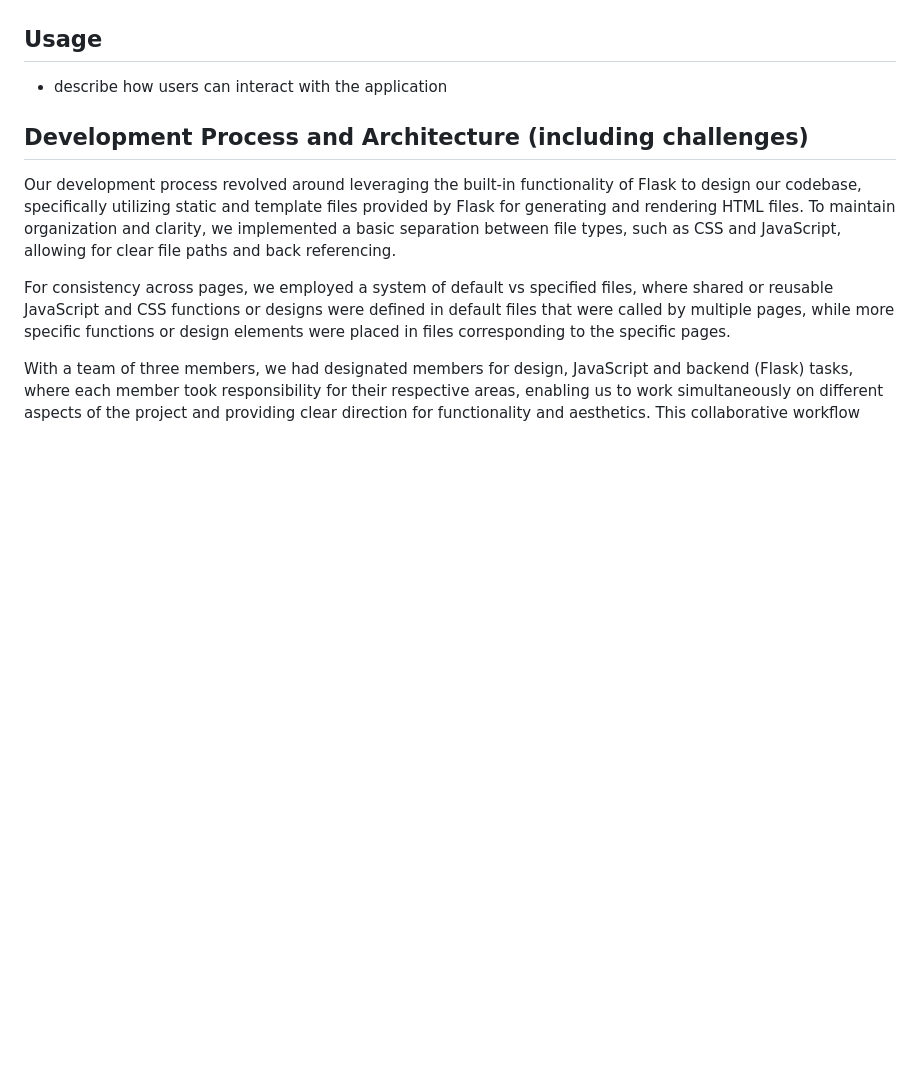
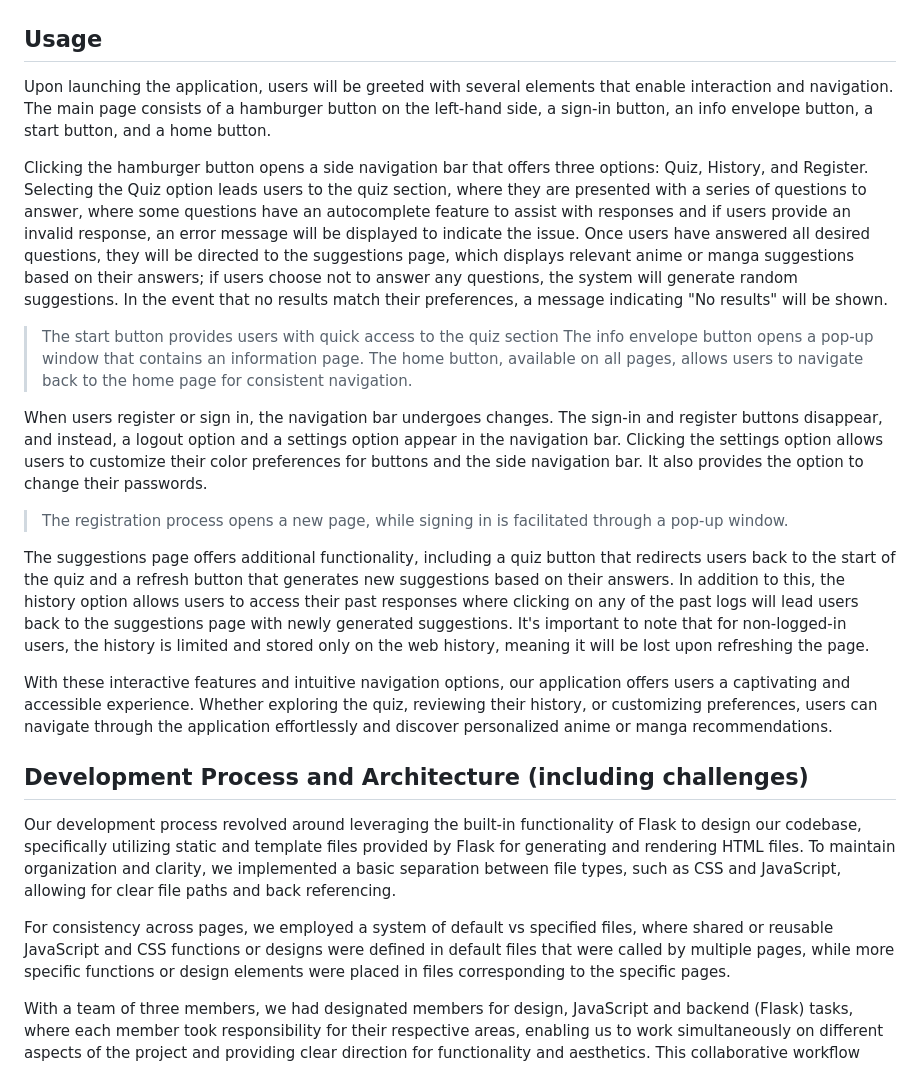
Before and after one commit to Vobrymn/Anirecom, a Markdown page: README.md, the part around the change. GitHub-like rendering; blank space fills up the shorter version.

```diff
--- a/README.md
+++ b/README.md
@@ -36,7 +36,23 @@ Utilizing database migrations, we have successfully implemented the following me
 To run the application, users need to ensure that all the necessary dependencies are installed. The dependencies are listed in the "requirements.txt" file provided with the project and once the dependencies are installed, users should navigate to the project directory in their terminal and launch the application by running the command 'python CAMS.py' which will start the application and make it accessible from the local machine.
 
 ## Usage
-- describe how users can interact with the application
+
+Upon launching the application, users will be greeted with several elements that enable interaction and navigation. The main page consists of a hamburger button on the left-hand side, a sign-in button, an info envelope button, a start button, and a home button.
+
+Clicking the hamburger button opens a side navigation bar that offers three options: Quiz, History, and Register. Selecting the Quiz option leads users to the quiz section, where they are presented with a series of questions to answer, where some questions have an autocomplete feature to assist with responses and if users provide an invalid response, an error message will be displayed to indicate the issue. Once users have answered all desired questions, they will be directed to the suggestions page, which displays relevant anime or manga suggestions based on their answers; if users choose not to answer any questions, the system will generate random suggestions. In the event that no results match their preferences, a message indicating "No results" will be shown.
+
+> The start button provides users with quick access to the quiz section
+> The info envelope button opens a pop-up window that contains an information page.
+> The home button, available on all pages, allows users to navigate back to the home page for consistent navigation.
+
+When users register or sign in, the navigation bar undergoes changes. The sign-in and register buttons disappear, and instead, a logout option and a settings option appear in the navigation bar. Clicking the settings option allows users to customize their color preferences for buttons and the side navigation bar. It also provides the option to change their passwords.
+
+> The registration process opens a new page, while signing in is facilitated through a pop-up window.
+
+The suggestions page offers additional functionality, including a quiz button that redirects users back to the start of the quiz and a refresh button that generates new suggestions based on their answers. In addition to this, the history option allows users to access their past responses where clicking on any of the past logs will lead users back to the suggestions page with newly generated suggestions. It's important to note that for non-logged-in users, the history is limited and stored only on the web history, meaning it will be lost upon refreshing the page.
+
+
+With these interactive features and intuitive navigation options, our application offers users a captivating and accessible experience. Whether exploring the quiz, reviewing their history, or customizing preferences, users can navigate through the application effortlessly and discover personalized anime or manga recommendations.
 
 ## Development Process and Architecture (including challenges)
 Our development process revolved around leveraging the built-in functionality of Flask to design our codebase, specifically utilizing static and template files provided by Flask for generating and rendering HTML files. To maintain organization and clarity, we implemented a basic separation between file types, such as CSS and JavaScript, allowing for clear file paths and back referencing.
```
